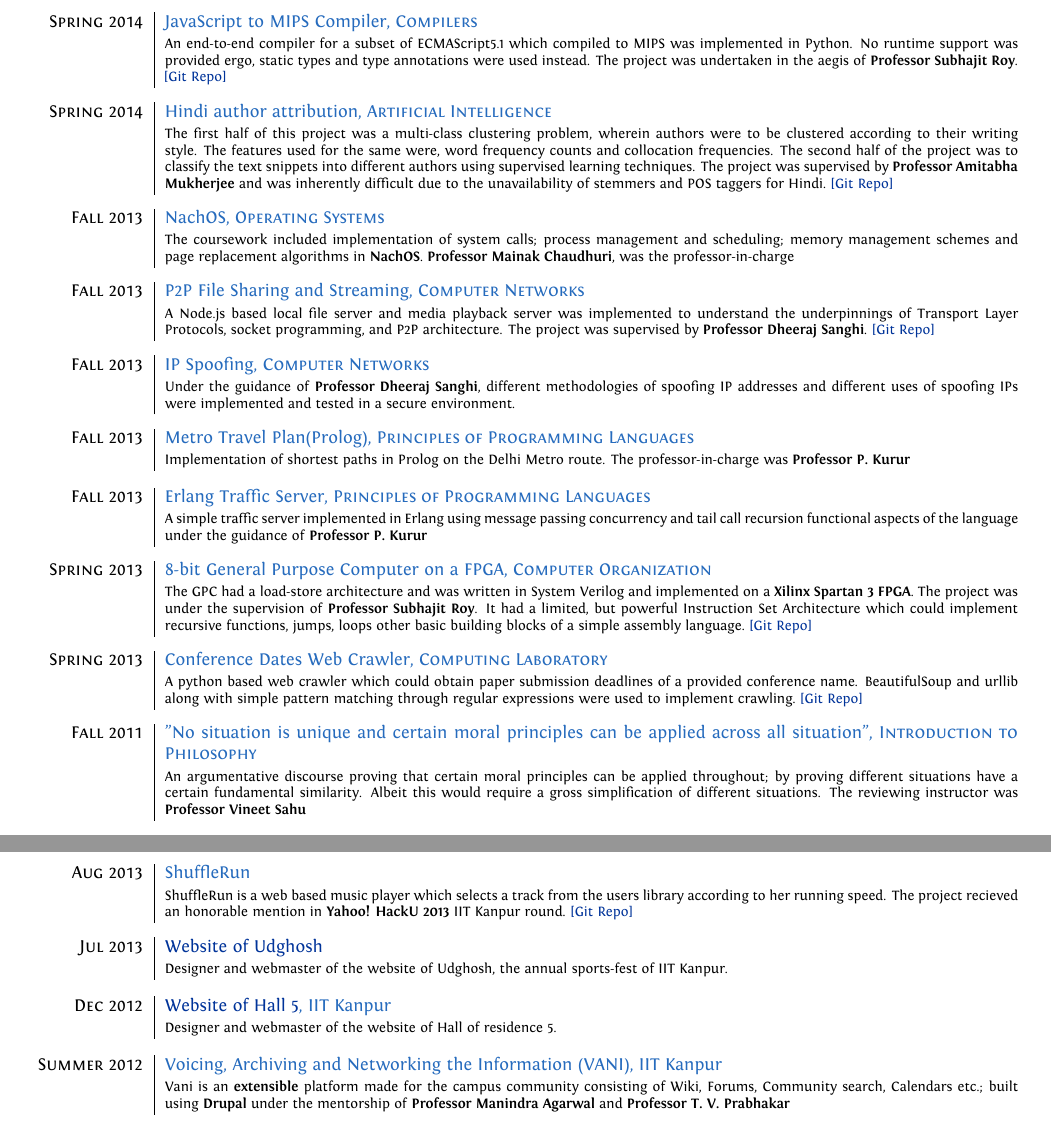
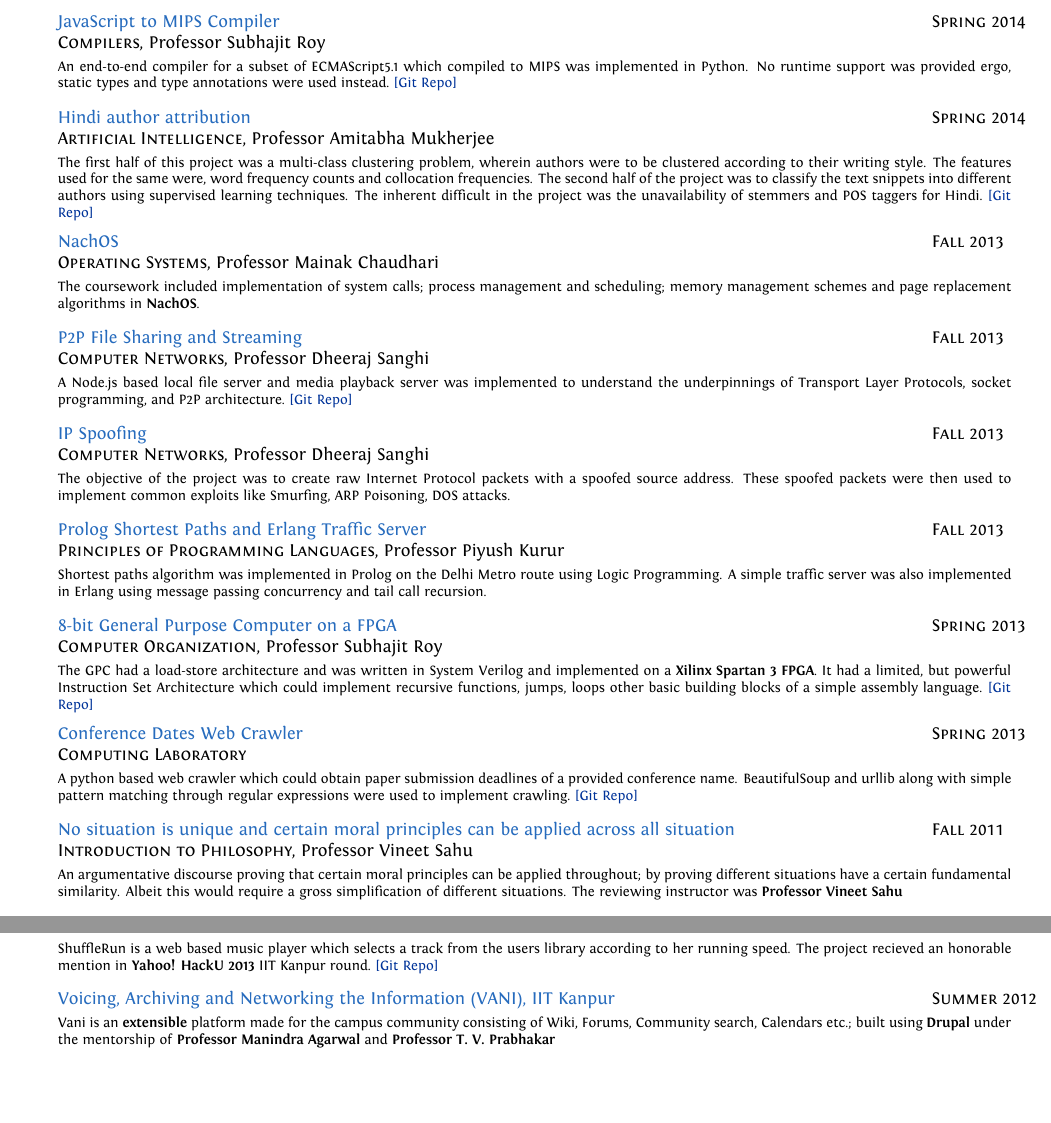
Before and after one commit to srijanshetty/cv, a LaTeX CV (cv.tex): two parts of page 2 of 3, joined at a grey line, cut so that both start at the same text, the shorter picture padded with empty space. Compiled offline with XeLaTeX; an older LaTeX class or package is replaced by its successor.

Commit message:
Porting others to new format

```diff
--- a/cv.tex
+++ b/cv.tex
@@ -229,2 +253 @@ Programming Languages, Distributed Systems, Systems and Security, Web-Dev, NLP
          {This project was one of the eleven projects selected for Mozilla Winter of Security's 2014 edition.
-         Under the guidance of \textbf{Guillaume Destuynder} and \textbf{Professor Dheeraj Sanghi},
@@ -232,72 +257,71 @@ Programming Languages, Distributed Systems, Systems and Security, Web-Dev, NLP
 
 \project {Spring 2014}
-         {JavaScript to MIPS Compiler, \textsc{\raggedright Compilers}}
+         {JavaScript to MIPS Compiler}
+         {\textsc{\raggedright Compilers}, Professor Subhajit Roy}
          {An end-to-end compiler for a subset of ECMAScript5.1 which compiled to MIPS was implemented in Python.
           No runtime support was provided ergo, static types and type annotations were used instead.
-          The project was undertaken in the aegis of \textbf{Professor Subhajit Roy}.
           \href{https://github.com/srijanshetty/javascript-compiler} {[Git Repo]}}
 
 \project {Spring 2014}
-         {Hindi author attribution, \textsc{\raggedright Artificial Intelligence}}
+         {Hindi author attribution}
+         {\textsc{\raggedright Artificial Intelligence}, Professor Amitabha
+          Mukherjee}
          {The first half of this project was a multi-class clustering problem,
           wherein authors were to be clustered according to their writing style.
           The features used for the same were, word frequency counts and collocation
           frequencies.  The second half of the project was to classify the text snippets
           into different authors using supervised learning techniques.
-          The project was supervised by \textbf{Professor Amitabha Mukherjee} and was
-          inherently difficult due to the unavailability of stemmers and POS taggers for Hindi.
+          The inherent difficult in the project was the unavailability of stemmers and POS taggers for Hindi.
           \href{https://github.com/srijanshetty/author-attribution} {[Git Repo]}}
 
 \project {Fall 2013}
-         {NachOS, \textsc{Operating Systems}}
+         {NachOS}
+         {\textsc{Operating Systems}, Professor Mainak Chaudhari}
          {The coursework included implementation of system calls; process
           management and scheduling; memory management schemes and page replacement
-          algorithms in \textbf{NachOS}. \textbf{Professor Mainak Chaudhuri}, was
-          the professor-in-charge}\\
+          algorithms in \textbf{NachOS}.}
 
 \project {Fall 2013}
-         {P2P File Sharing and Streaming, \textsc{Computer Networks}}
+         {P2P File Sharing and Streaming}
+         {\textsc{Computer Networks}, Professor Dheeraj Sanghi}
          {A Node.js based local file server and media playback server was implemented
           to understand the underpinnings of Transport Layer Protocols, socket programming,
-          and P2P architecture.  The project was supervised by \textbf{Professor Dheeraj Sanghi}.
-          \href{https://github.com/srijanshetty/nodesock} {[Git Repo]}}
+          and P2P architecture.  \href{https://github.com/srijanshetty/nodesock} {[Git Repo]}}
 
 \project {Fall 2013}
-         {IP Spoofing, \textsc{Computer Networks}}
-         {Under the guidance of \textbf{Professor Dheeraj Sanghi}, different methodologies
-          of spoofing IP addresses and different uses of spoofing IPs were implemented and tested
-          in a secure environment.}
+         {IP Spoofing}
+         {\textsc{Computer Networks}, Professor Dheeraj Sanghi}
+         {The objective of the project was to create raw Internet Protocol packets with a spoofed source
+          address. These spoofed packets were then used to implement common exploits like Smurfing,
+          ARP Poisoning, DOS attacks.}
 
 \project {Fall 2013}
-         {Metro Travel Plan(Prolog), \textsc{Principles of Programming Languages}}
-         {Implementation of shortest paths in Prolog on the Delhi Metro route.
-          The professor-in-charge was \textbf{Professor P. Kurur}}
-
-\project {Fall 2013}
-         {Erlang Traffic Server, \textsc{Principles of Programming Languages}}
-         {A simple traffic server implemented in Erlang using message passing
-          concurrency and tail call recursion functional aspects of the language under the
-          guidance of \textbf{Professor P. Kurur}}
+         {Prolog Shortest Paths and Erlang Traffic Server}
+         {\textsc{Principles of Programming Languages}, Professor Piyush Kurur}
+         {Shortest paths algorithm was implemented in Prolog on the Delhi Metro route
+          using Logic Programming. A simple traffic server was also implemented in Erlang
+          using message passing concurrency and tail call recursion.}
 
 \project {Spring 2013}
-         {8-bit General Purpose Computer on a FPGA, \textsc{Computer Organization}}
+         {8-bit General Purpose Computer on a FPGA}
+         {\textsc{Computer Organization}, Professor Subhajit Roy}
          {The GPC had a load-store architecture and was written in System Verilog and
-          implemented on a \textbf{Xilinx Spartan 3 FPGA}.  The project was under the
-          supervision of \textbf{Professor Subhajit Roy}.  It had a limited, but powerful
+          implemented on a \textbf{Xilinx Spartan 3 FPGA}. It had a limited, but powerful
           Instruction Set Architecture which could implement recursive functions, jumps,
           loops  other basic building blocks of a simple assembly language.
           \href{https://github.com/srijanshetty/220_y11} {[Git Repo]}}
 
 \project {Spring 2013}
-         {Conference Dates Web Crawler, \textsc{Computing Laboratory}}
+         {Conference Dates Web Crawler}
+         {\textsc{Computing Laboratory}}
          {A python based web crawler which could obtain paper submission
           deadlines of a provided conference name.  BeautifulSoup and urllib along
           with simple pattern matching through regular expressions were used to implement crawling.
           \href{https://github.com/srijanshetty/crawler} {[Git Repo]}}
 
 \project {Fall 2011}
-         {"No situation is unique and certain moral principles can be applied across all situation",
-          \textsc{Introduction to Philosophy}}
+         {No situation is unique and certain moral principles can be applied across all situation}
+         {\textsc{Introduction to Philosophy}, Professor Vineet Sahu}
          {An argumentative discourse proving that certain moral principles
           can be applied throughout; by proving different situations have a certain
           fundamental similarity.  Albeit this would require a gross simplification of
@@ -326,22 +350,14 @@ Programming Languages, Distributed Systems, Systems and Security, Web-Dev, NLP
               interface for editing themes and downloading them for personal use.
               \href{http://gyph2.herokuapp.com/} {[Website]} }
 
-\project {Aug 2013}
+\sideproject {Aug 2013}
              {ShuffleRun}
              {ShuffleRun is a web based music player which selects a track from the
               users library according to her running speed.
               The project recieved an honorable mention in \textbf{Yahoo!  HackU 2013} IIT Kanpur round.
               \href{https://github.com/srijanshetty/ShuffleRun} {[Git Repo]}}
 
-\project {Jul 2013}
-         {\href{www.udghosh.org}{Website of Udghosh}}
-         {Designer and webmaster of the website of Udghosh, the annual sports-fest of IIT Kanpur.}
-
-\project {Dec 2012}
-         {\href{http://www.iitk.ac.in/hall5}{Website of Hall 5}, IIT Kanpur }
-         {Designer and webmaster of the website of Hall of residence 5.}
-
-\project {Summer 2012}
+\sideproject {Summer 2012}
              {Voicing, Archiving and Networking the Information \textsc{(VANI)}, IIT Kanpur}
              {Vani is an \textbf{extensible} platform
               made for the campus community consisting of Wiki, Forums,
@@ -384,2 +412 @@ Programming Languages, Distributed Systems, Systems and Security, Web-Dev, NLP
 
-    2013-2014    & \textbf{Hacker, Navya, FOSS Group IIT Kanpur}
```
Also changed, not shown: TODO.md (+1 -0 lines), cv.tex (90 more changed lines). Lines whose indentation alone changed are shown as unchanged.
